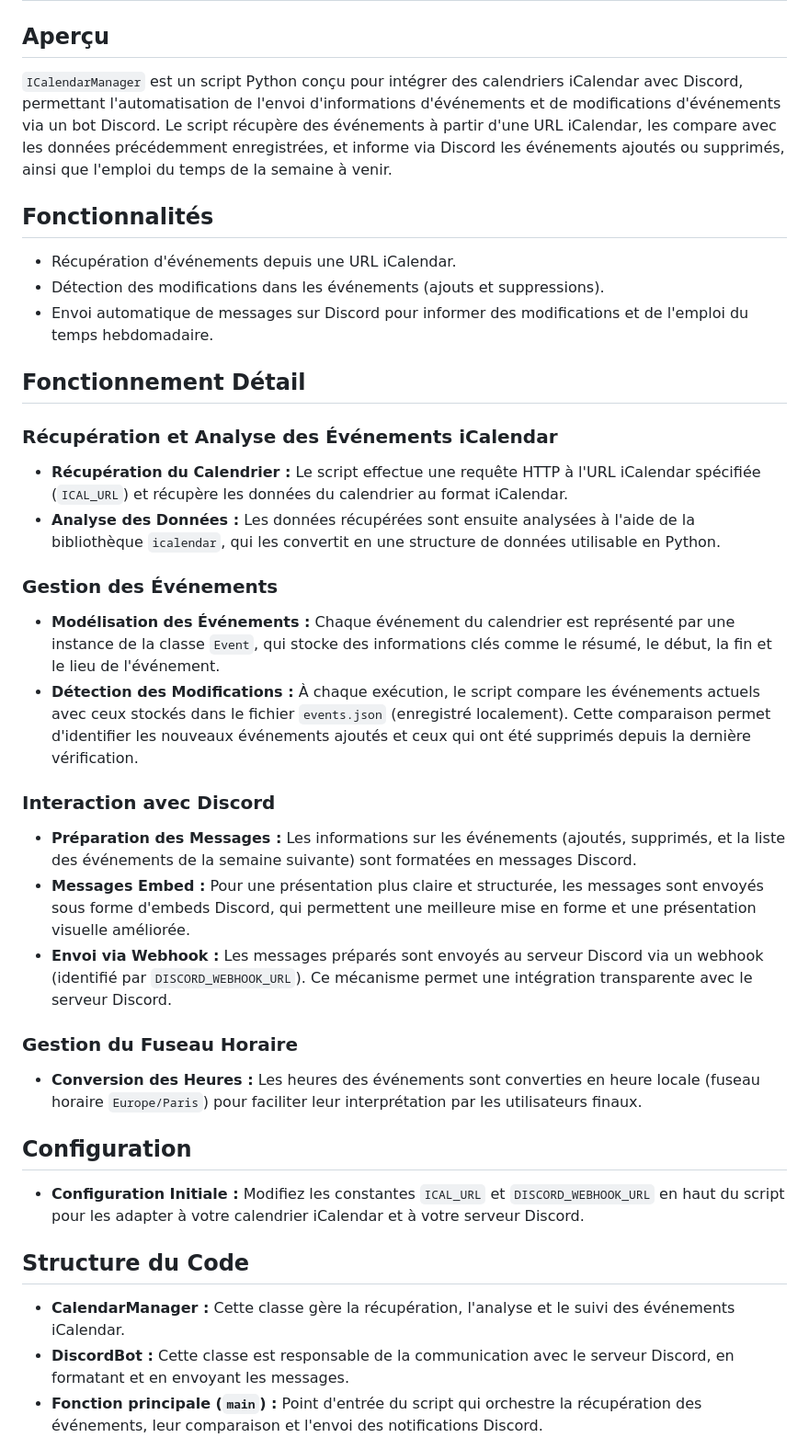
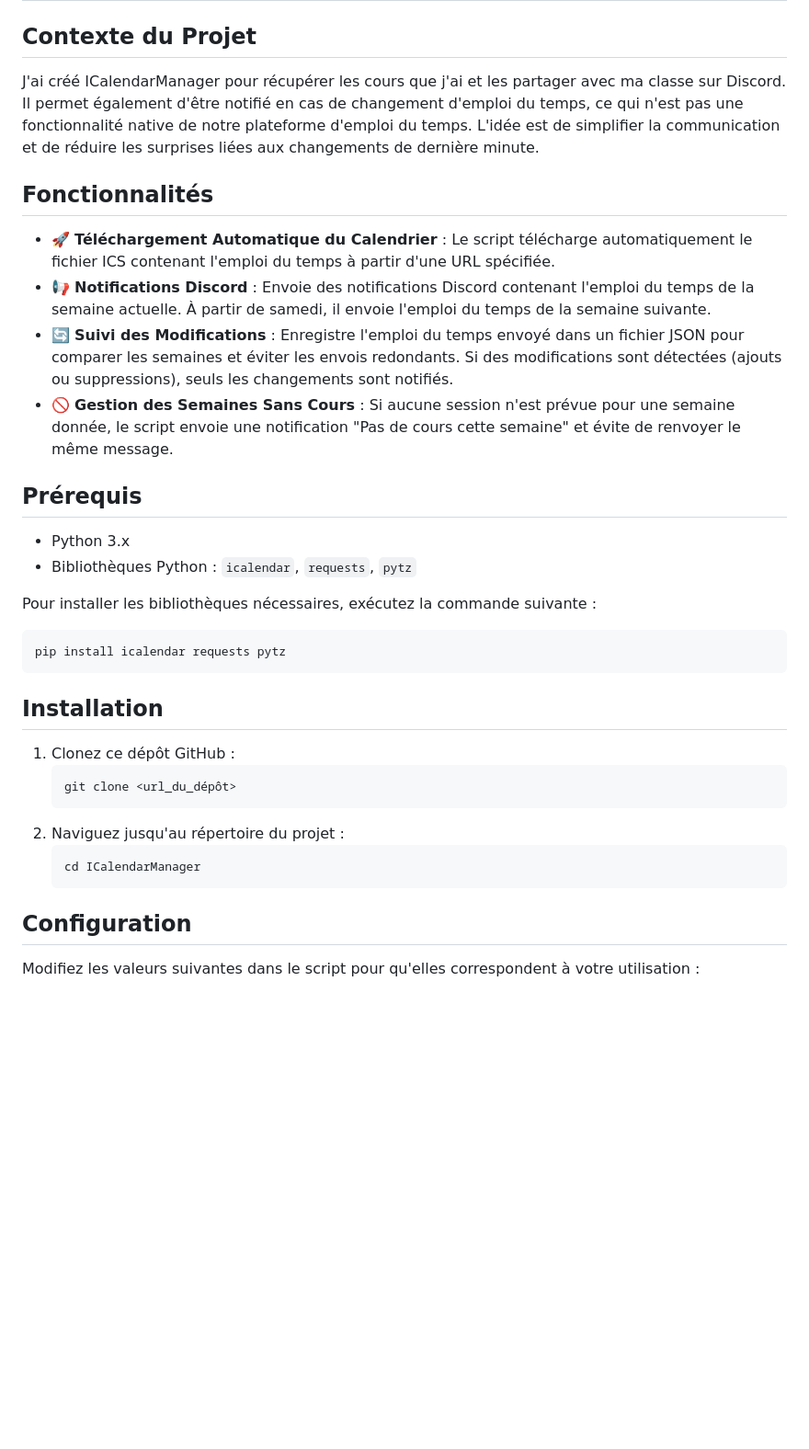
Before and after one commit to Nyx-Off/ICalendarManager, a Markdown page: README.md, the part around one of its changes. Shown at 92% size. GitHub-like rendering; blank space fills up the shorter version.

````diff
--- a/README.md
+++ b/README.md
@@ -4,37 +4,39 @@
     <img class="Logo" src="https://raw.githubusercontent.com/Nyx-Off/ICalendarManager/main/logo500x500.png" width="500" />
 </div>
 
-## Aperçu
-`ICalendarManager` est un script Python conçu pour intégrer des calendriers iCalendar avec Discord, permettant l'automatisation de l'envoi d'informations d'événements et de modifications d'événements via un bot Discord. Le script récupère des événements à partir d'une URL iCalendar, les compare avec les données précédemment enregistrées, et informe via Discord les événements ajoutés ou supprimés, ainsi que l'emploi du temps de la semaine à venir.
+## Contexte du Projet
+
+J'ai créé ICalendarManager pour récupérer les cours que j'ai et les partager avec ma classe sur Discord. Il permet également d'être notifié en cas de changement d'emploi du temps, ce qui n'est pas une fonctionnalité native de notre plateforme d'emploi du temps. L'idée est de simplifier la communication et de réduire les surprises liées aux changements de dernière minute.
 
 ## Fonctionnalités
-- Récupération d'événements depuis une URL iCalendar.
-- Détection des modifications dans les événements (ajouts et suppressions).
-- Envoi automatique de messages sur Discord pour informer des modifications et de l'emploi du temps hebdomadaire.
 
-## Fonctionnement Détail
+- 🚀 **Téléchargement Automatique du Calendrier** : Le script télécharge automatiquement le fichier ICS contenant l'emploi du temps à partir d'une URL spécifiée.
+- 📢 **Notifications Discord** : Envoie des notifications Discord contenant l'emploi du temps de la semaine actuelle. À partir de samedi, il envoie l'emploi du temps de la semaine suivante.
+- 🔄 **Suivi des Modifications** : Enregistre l'emploi du temps envoyé dans un fichier JSON pour comparer les semaines et éviter les envois redondants. Si des modifications sont détectées (ajouts ou suppressions), seuls les changements sont notifiés.
+- 🚫 **Gestion des Semaines Sans Cours** : Si aucune session n'est prévue pour une semaine donnée, le script envoie une notification "Pas de cours cette semaine" et évite de renvoyer le même message.
 
-### Récupération et Analyse des Événements iCalendar
-- **Récupération du Calendrier :** Le script effectue une requête HTTP à l'URL iCalendar spécifiée (`ICAL_URL`) et récupère les données du calendrier au format iCalendar.
-- **Analyse des Données :** Les données récupérées sont ensuite analysées à l'aide de la bibliothèque `icalendar`, qui les convertit en une structure de données utilisable en Python.
+## Prérequis
 
-### Gestion des Événements
-- **Modélisation des Événements :** Chaque événement du calendrier est représenté par une instance de la classe `Event`, qui stocke des informations clés comme le résumé, le début, la fin et le lieu de l'événement.
-- **Détection des Modifications :** À chaque exécution, le script compare les événements actuels avec ceux stockés dans le fichier `events.json` (enregistré localement). Cette comparaison permet d'identifier les nouveaux événements ajoutés et ceux qui ont été supprimés depuis la dernière vérification.
+- Python 3.x
+- Bibliothèques Python : `icalendar`, `requests`, `pytz`
 
-### Interaction avec Discord
-- **Préparation des Messages :** Les informations sur les événements (ajoutés, supprimés, et la liste des événements de la semaine suivante) sont formatées en messages Discord.
-- **Messages Embed :** Pour une présentation plus claire et structurée, les messages sont envoyés sous forme d'embeds Discord, qui permettent une meilleure mise en forme et une présentation visuelle améliorée.
-- **Envoi via Webhook :** Les messages préparés sont envoyés au serveur Discord via un webhook (identifié par `DISCORD_WEBHOOK_URL`). Ce mécanisme permet une intégration transparente avec le serveur Discord.
+Pour installer les bibliothèques nécessaires, exécutez la commande suivante :
+```sh
+pip install icalendar requests pytz
+```
 
-### Gestion du Fuseau Horaire
-- **Conversion des Heures :** Les heures des événements sont converties en heure locale (fuseau horaire `Europe/Paris`) pour faciliter leur interprétation par les utilisateurs finaux.
+## Installation
+
+1. Clonez ce dépôt GitHub :
+   ```sh
+   git clone <url_du_dépôt>
+   ```
+2. Naviguez jusqu'au répertoire du projet :
+   ```sh
+   cd ICalendarManager
+   ```
 
 ## Configuration
-- **Configuration Initiale :** Modifiez les constantes `ICAL_URL` et `DISCORD_WEBHOOK_URL` en haut du script pour les adapter à votre calendrier iCalendar et à votre serveur Discord.
 
-## Structure du Code
-- **CalendarManager :** Cette classe gère la récupération, l'analyse et le suivi des événements iCalendar.
-- **DiscordBot :** Cette classe est responsable de la communication avec le serveur Discord, en formatant et en envoyant les messages.
-- **Fonction principale (`main`) :** Point d'entrée du script qui orchestre la récupération des événements, leur comparaison et l'envoi des notifications Discord.
+Modifiez les valeurs suivantes dans le script pour qu'elles correspondent à votre utilisation :
 
````
Also changed, not shown: other parts of README.md (+31 -36 lines).
